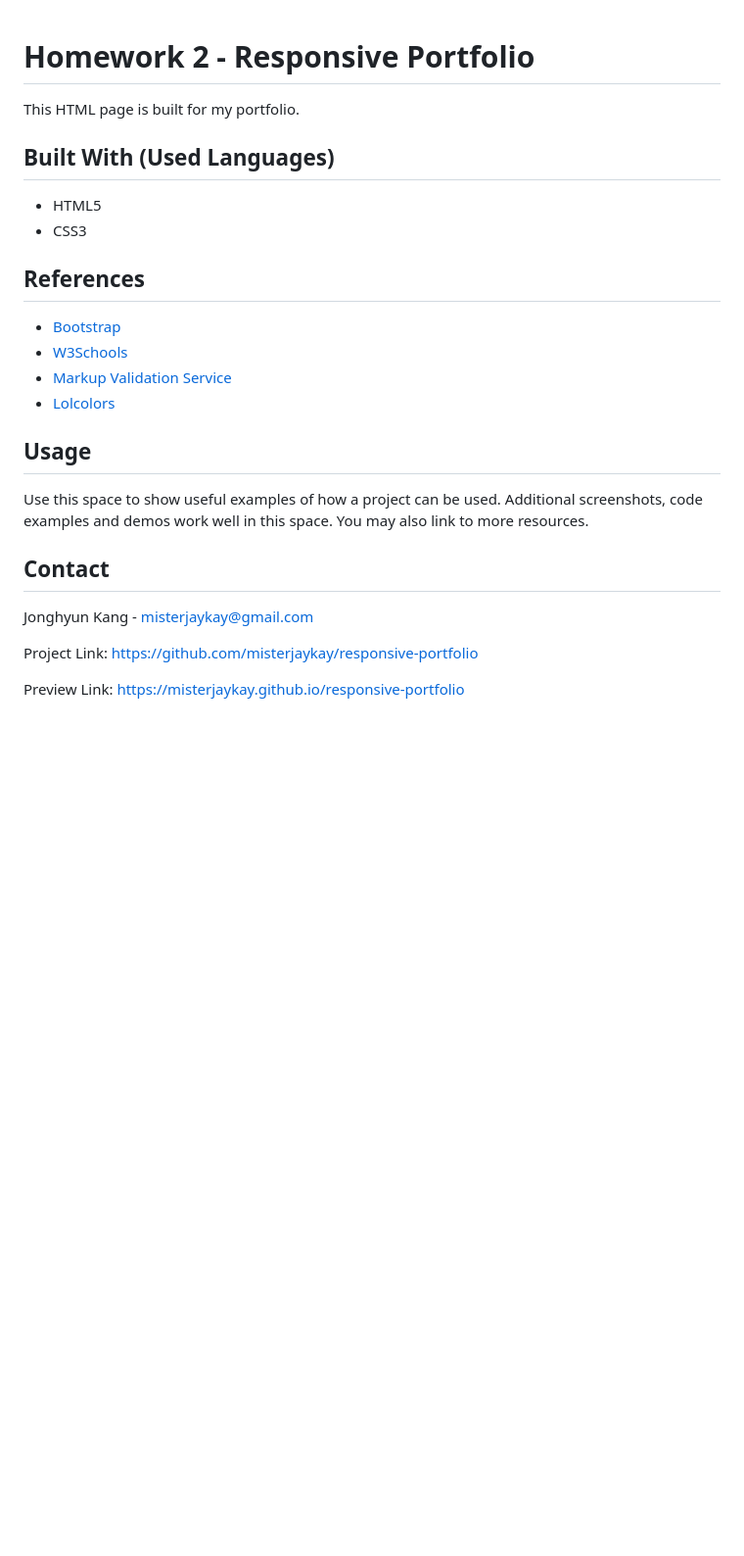
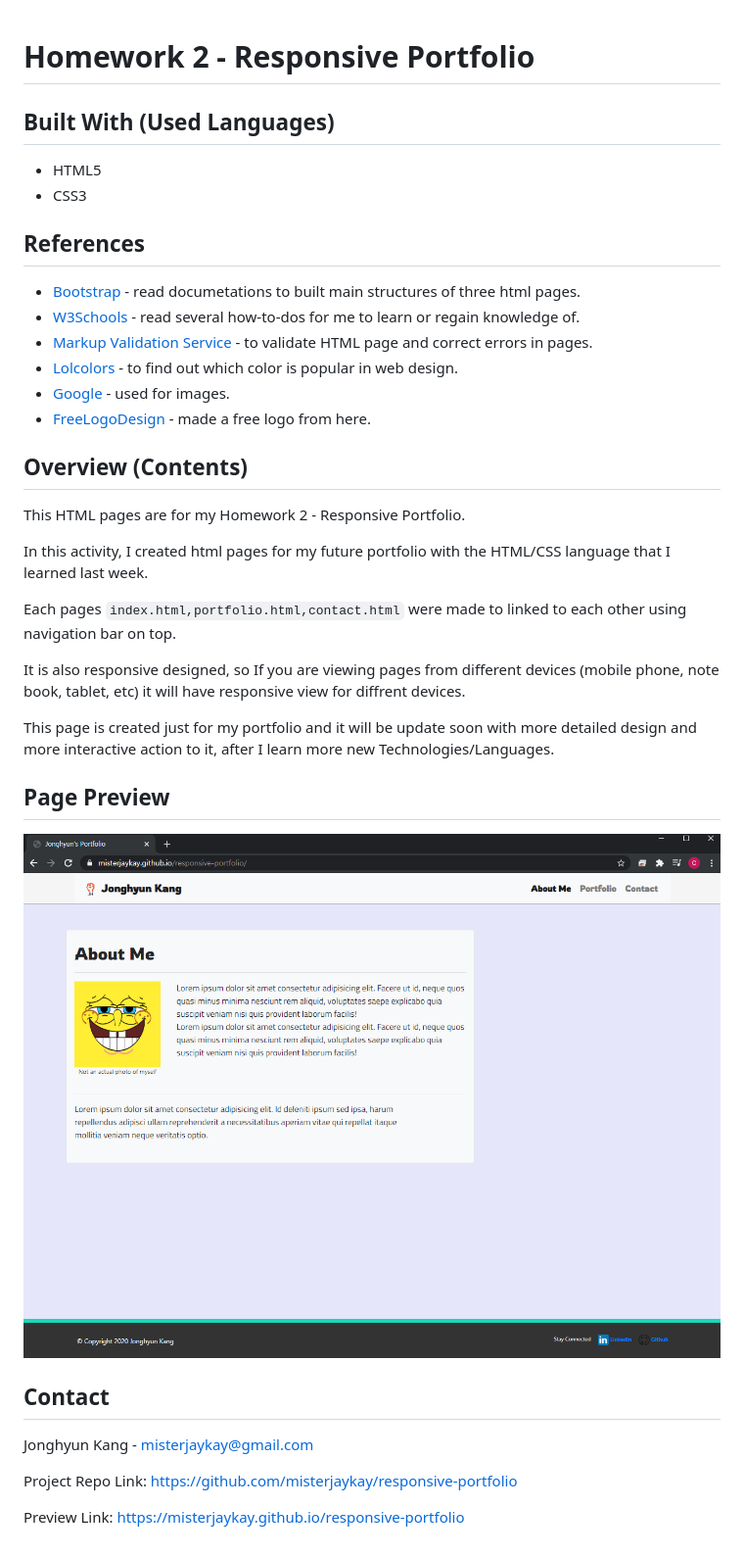
Before and after one commit to misterjaykay/Homework_2, a Markdown page: README.md, the part around the change. Shown: that part at 98% size. GitHub-like rendering; pictures changed too: assets/images/mypage.png (added); blank space fills up the shorter version.

Commit message:
commenting on html/css pages and finishing readme page

```diff
--- a/README.md
+++ b/README.md
@@ -1,6 +1,4 @@
 # Homework 2 - Responsive Portfolio
-
-This HTML page is built for my portfolio.
 
 ## Built With (Used Languages)
 
@@ -8,20 +6,34 @@ This HTML page is built for my portfolio.
 * CSS3
 
 ## References
-* [Bootstrap](https://getbootstrap.com)
-* [W3Schools](https://www.w3schools.com/)
-* [Markup Validation Service](https://validator.w3.org/)
-* [Lolcolors](https://www.webdesignrankings.com/resources/lolcolors/)
+* [Bootstrap](https://getbootstrap.com) - read documetations to built main structures of three html pages.
+* [W3Schools](https://www.w3schools.com/) - read several how-to-dos for me to learn or regain knowledge of.
+* [Markup Validation Service](https://validator.w3.org/) - to validate HTML page and correct errors in pages.
+* [Lolcolors](https://www.webdesignrankings.com/resources/lolcolors/) - to find out which color is popular in web design.
+* [Google](https://www.google.com) - used for images.
+* [FreeLogoDesign](https://www.freelogodesign.org/) - made a free logo from here.
 
-## Usage
+## Overview (Contents)
 
-Use this space to show useful examples of how a project can be used. Additional screenshots, code examples and demos work well in this space. You may also link to more resources.
+This HTML pages are for my Homework 2 - Responsive Portfolio.
 
+In this activity, I created html pages for my future portfolio with the HTML/CSS language that I learned last week.
+
+Each pages ``index.html,portfolio.html,contact.html`` were made to linked to each other using navigation bar on top.
+
+It is also responsive designed, so If you are viewing pages from different devices (mobile phone, note book, tablet, etc) it will have responsive view for diffrent devices.
+
+This page is created just for my portfolio and it will be update soon with more detailed design and more interactive action to it, after I learn more new Technologies/Languages.
+
+
+## Page Preview
+
+![Index Html](assets/images/mypage.png)
 
 ## Contact
 
 Jonghyun Kang - misterjaykay@gmail.com
 
-Project Link: https://github.com/misterjaykay/responsive-portfolio
+Project Repo Link: https://github.com/misterjaykay/responsive-portfolio
 
 Preview Link: https://misterjaykay.github.io/responsive-portfolio
```
Also changed, not shown: 4 other files.
